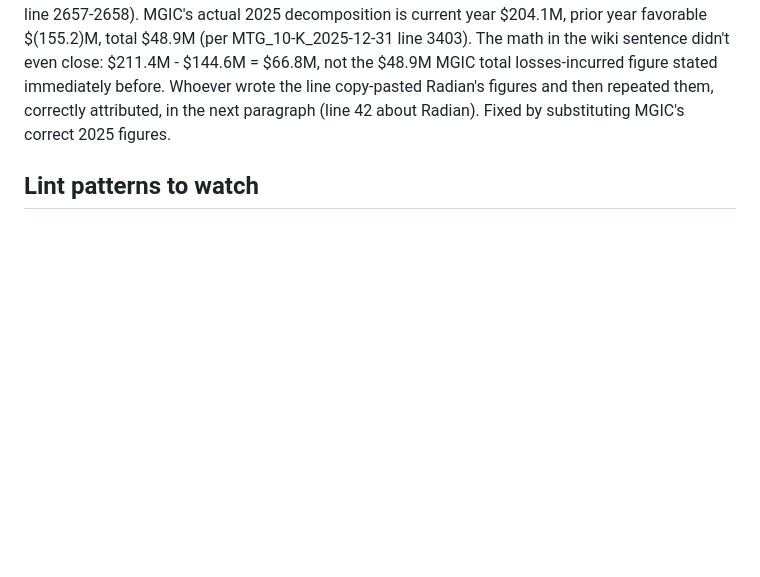
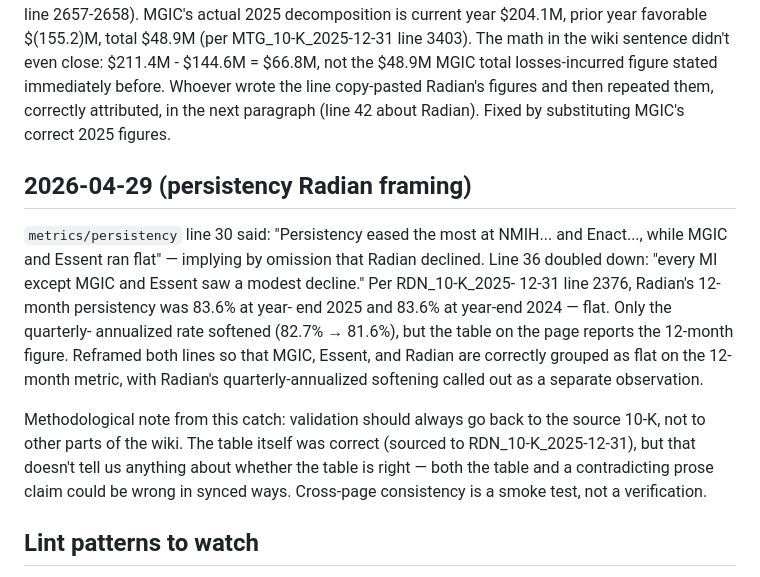
Before and after one commit to AndrewCarr24/mi_bot, a Markdown page: data.mi/wiki/log.md, the part around the change. Rendered like a GitHub page; blank space fills up the shorter version.

Commit message:
Wiki: fix persistency Radian framing (12-month was flat, not declined)
metrics/persistency line 30 implied Radian declined in 2025 and
line 36 explicitly said "every MI except MGIC and Essent saw a
modest decline." Per RDN_10-K_2025-12-31 line 2376, Radian's
12-month persistency was 83.6% at year-end 2025 and 83.6% at
year-end 2024 — flat. Only the quarterly-annualized rate softened
(82.7% Q4 2024 → 81.6% Q4 2025), and the table on the page
reports 12-month, not quarterly-annualized.

Reframed both lines so MGIC, Essent, and Radian are correctly
grouped as flat on the 12-month metric, with Radian's quarterly-
annualized softening called out as a separate observation. Also
added Arch's small 0.3-point decline that was previously omitted
from the prose.

Methodological note added to log: validation should ground in
source 10-K language, not in other parts of the wiki. Cross-page
consistency is a smoke test, not a verification.

Co-Authored-By: Claude Opus 4.7 <noreply@anthropic.com>

```diff
--- a/data.mi/wiki/log.md
+++ b/data.mi/wiki/log.md
@@ -452,6 +452,28 @@ figures and then repeated them, correctly attributed, in the
 next paragraph (line 42 about Radian). Fixed by substituting
 MGIC's correct 2025 figures.
 
+## 2026-04-29 (persistency Radian framing)
+
+`metrics/persistency` line 30 said: "Persistency eased the most at
+NMIH... and Enact..., while MGIC and Essent ran flat" — implying
+by omission that Radian declined. Line 36 doubled down: "every MI
+except MGIC and Essent saw a modest decline." Per RDN_10-K_2025-
+12-31 line 2376, Radian's 12-month persistency was 83.6% at year-
+end 2025 and 83.6% at year-end 2024 — flat. Only the quarterly-
+annualized rate softened (82.7% → 81.6%), but the table on the
+page reports the 12-month figure. Reframed both lines so that
+MGIC, Essent, and Radian are correctly grouped as flat on the
+12-month metric, with Radian's quarterly-annualized softening
+called out as a separate observation.
+
+Methodological note from this catch: validation should always go
+back to the source 10-K, not to other parts of the wiki. The
+table itself was correct (sourced to RDN_10-K_2025-12-31), but
+that doesn't tell us anything about whether the table is right —
+both the table and a contradicting prose claim could be wrong in
+synced ways. Cross-page consistency is a smoke test, not a
+verification.
+
 ## Lint patterns to watch
 - "Current state" sections that describe the status quo without flagging
   it as either pre- or post- the August 2024 update — anything dated
```
Also changed, not shown: 1 other file.
